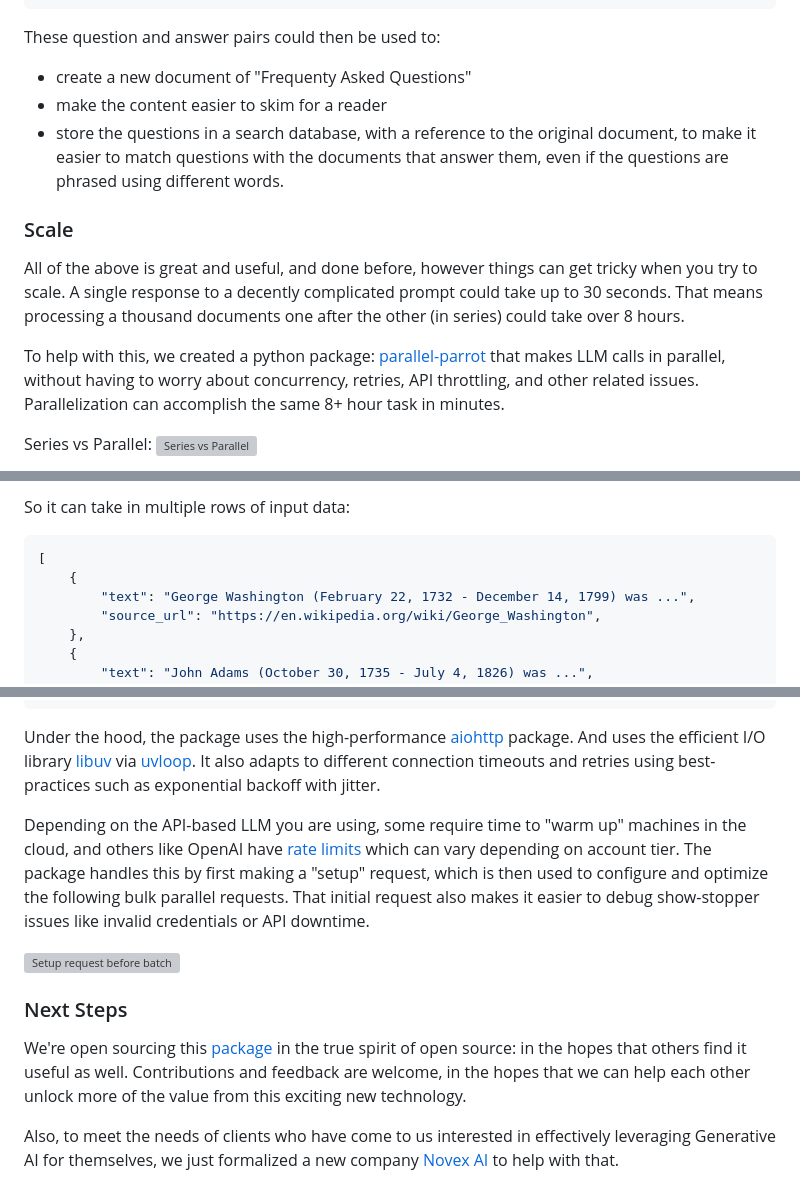
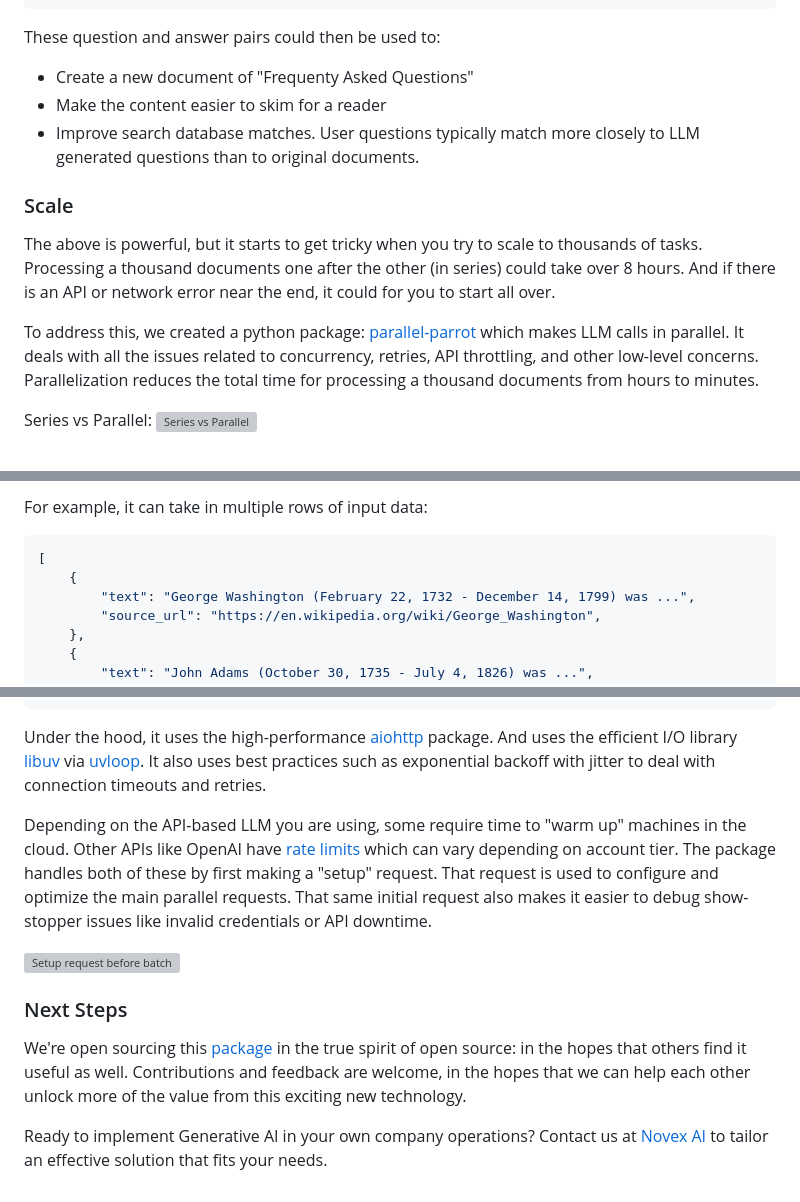
Before and after one commit to phlogisticfugu/bradito.me-site, a Markdown page: src/content/0002-parallel-parrot.md, 3 parts joined by grey strips. GitHub-like rendering; grey boxes are pictures that could not be loaded.

````diff
--- a/src/content/0002-parallel-parrot.md
+++ b/src/content/0002-parallel-parrot.md
@@ -79,15 +80,15 @@ This could turn a [wikipedia page about George Washington](https://en.wikipedia.
 ```
 
 These question and answer pairs could then be used to:
-- create a new document of "Frequenty Asked Questions"
-- make the content easier to skim for a reader
-- store the questions in a search database, with a reference to the original document, to make it easier to match questions with the documents that answer them, even if the questions are phrased using different words.
+- Create a new document of "Frequenty Asked Questions"
+- Make the content easier to skim for a reader
+- Improve search database matches.  User questions typically match more closely to LLM generated questions than to original documents.
 
 ### Scale
 
-All of the above is great and useful, and done before, however things can get tricky when you try to scale.  A single response to a decently complicated prompt could take up to 30 seconds.  That means processing a thousand documents one after the other (in series) could take over 8 hours.
+The above is powerful, but it starts to get tricky when you try to scale to thousands of tasks.  Processing a thousand documents one after the other (in series) could take over 8 hours.  And if there is an API or network error near the end, it could for you to start all over.
 
-To help with this, we created a python package: [parallel-parrot](https://pypi.org/project/parallel-parrot/) that makes LLM calls in parallel, without having to worry about concurrency, retries, API throttling, and other related issues.  Parallelization can accomplish the same 8+ hour task in minutes.
+To address this, we created a python package: [parallel-parrot](https://pypi.org/project/parallel-parrot/) which makes LLM calls in parallel.  It deals with all the issues related to concurrency, retries, API throttling, and other low-level concerns.  Parallelization reduces the total time for processing a thousand documents from hours to minutes.
 
 Series vs Parallel:
 ![Series vs Parallel](./0002-parallel-parrot-3.drawio.png)
@@ -101,5 +102,5 @@ parallel-parrot automatically:
 
-So it can take in multiple rows of input data:
+For example, it can take in multiple rows of input data:
 
 ```json
 [
@@ -179,9 +180,9 @@ And output generated question/answer pairs that also retain the information abou
 ]
 ```
 
-Under the hood, the package uses the high-performance [aiohttp](https://docs.aiohttp.org/en/stable/) package.  And uses the efficient I/O library [libuv](https://libuv.org/) via [uvloop](https://github.com/MagicStack/uvloop).  It also adapts to different connection timeouts and retries using best-practices such as exponential backoff with jitter.
+Under the hood, it uses the high-performance [aiohttp](https://docs.aiohttp.org/en/stable/) package.  And uses the efficient I/O library [libuv](https://libuv.org/) via [uvloop](https://github.com/MagicStack/uvloop).  It also uses best practices such as exponential backoff with jitter to deal with connection timeouts and retries.
 
-Depending on the API-based LLM you are using, some require time to "warm up" machines in the cloud, and others like OpenAI have [rate limits](https://platform.openai.com/docs/guides/rate-limits/rate-limits-in-headers) which can vary depending on account tier.  The package handles this by first making a "setup" request, which is then used to configure and optimize the following bulk parallel requests.  That initial request also makes it easier to debug show-stopper issues like invalid credentials or API downtime.
+Depending on the API-based LLM you are using, some require time to "warm up" machines in the cloud.  Other APIs like OpenAI have [rate limits](https://platform.openai.com/docs/guides/rate-limits/rate-limits-in-headers) which can vary depending on account tier.  The package handles both of these by first making a "setup" request.  That request is used to configure and optimize the main parallel requests.  That same initial request also makes it easier to debug show-stopper issues like invalid credentials or API downtime.
 
 ![Setup request before batch](./0002-parallel-parrot-4.drawio.png)
 
@@ -189,4 +190,5 @@ Depending on the API-based LLM you are using, some require time to "warm up" mac
 
 We're open sourcing this [package](https://github.com/novex-ai/parallel-parrot) in the true spirit of open source: in the hopes that others find it useful as well.  Contributions and feedback are welcome, in the hopes that we can help each other unlock more of the value from this exciting new technology.
 
-Also, to meet the needs of clients who have come to us interested in effectively leveraging Generative AI for themselves, we just formalized a new company [Novex AI](https://novex.ai/) to help with that.
+Ready to implement Generative AI in your own company operations?  Contact us at
+[Novex AI](https://novex.ai/) to tailor an effective solution that fits your needs.
````
Also changed, not shown: other parts of src/content/0002-parallel-parrot.md (+25 -24 lines).
